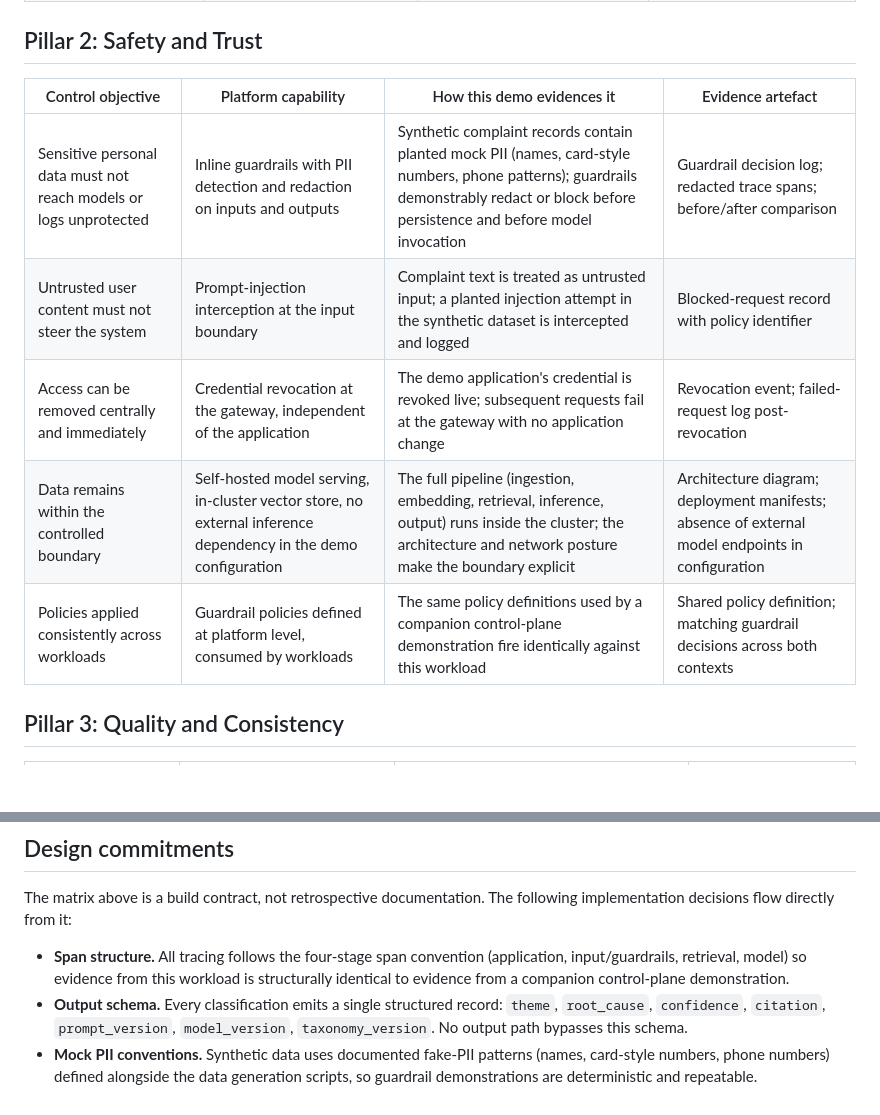
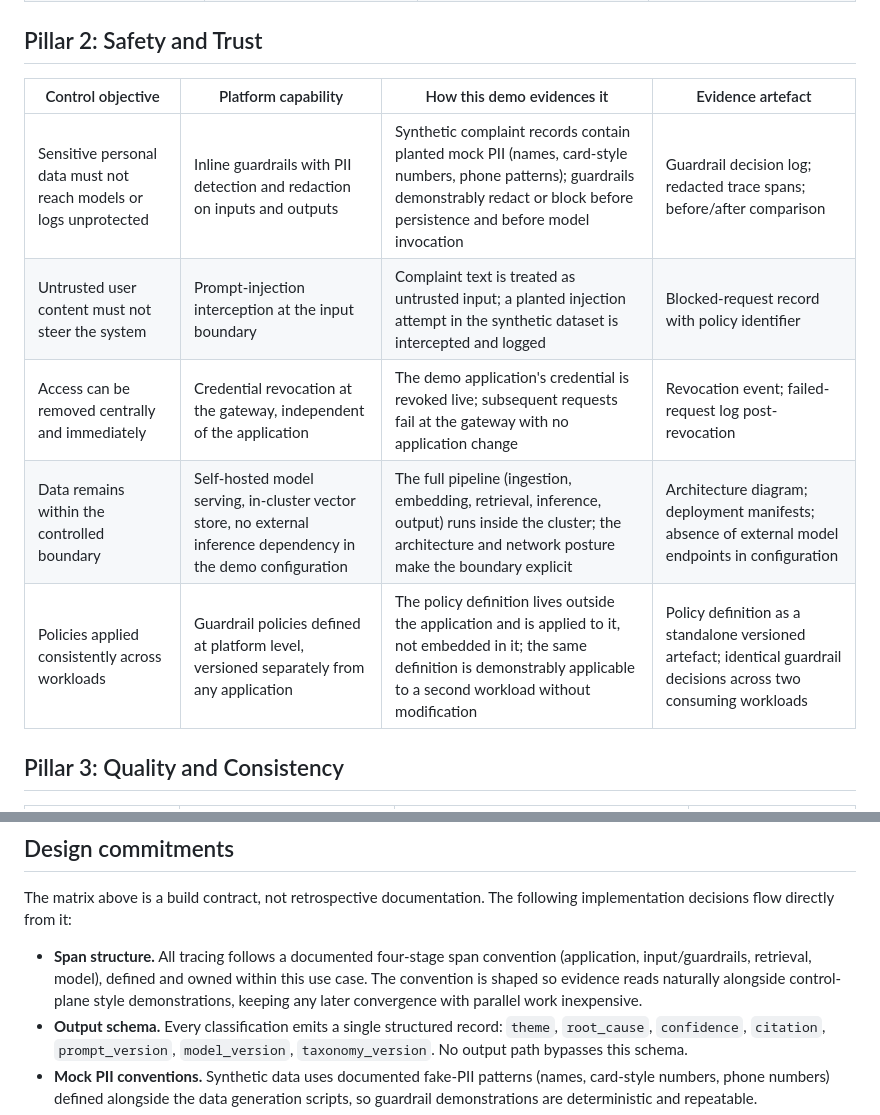
Before and after one commit to Deim0s13/rhoai, a Markdown page: 02-complaint-intelligence/docs/controls-alignment.md, 2 parts joined by grey strips. Drawn GitHub-style; blank space fills up the shorter version.

```diff
--- a/02-complaint-intelligence/docs/controls-alignment.md
+++ b/02-complaint-intelligence/docs/controls-alignment.md
@@ -47,13 +47,13 @@ what evidence artefact a risk, compliance or audit stakeholder could take away.
 
 ## Pillar 2: Safety and Trust
 
-| Control objective                                                 | Platform capability                                                                                            | How this demo evidences it                                                                                                                                                               | Evidence artefact                                                                                |
-| ----------------------------------------------------------------- | -------------------------------------------------------------------------------------------------------------- | ---------------------------------------------------------------------------------------------------------------------------------------------------------------------------------------- | ------------------------------------------------------------------------------------------------ |
-| Sensitive personal data must not reach models or logs unprotected | Inline guardrails with PII detection and redaction on inputs and outputs                                       | Synthetic complaint records contain planted mock PII (names, card-style numbers, phone patterns); guardrails demonstrably redact or block before persistence and before model invocation | Guardrail decision log; redacted trace spans; before/after comparison                            |
-| Untrusted user content must not steer the system                  | Prompt-injection interception at the input boundary                                                            | Complaint text is treated as untrusted input; a planted injection attempt in the synthetic dataset is intercepted and logged                                                             | Blocked-request record with policy identifier                                                    |
-| Access can be removed centrally and immediately                   | Credential revocation at the gateway, independent of the application                                           | The demo application's credential is revoked live; subsequent requests fail at the gateway with no application change                                                                    | Revocation event; failed-request log post-revocation                                             |
-| Data remains within the controlled boundary                       | Self-hosted model serving, in-cluster vector store, no external inference dependency in the demo configuration | The full pipeline (ingestion, embedding, retrieval, inference, output) runs inside the cluster; the architecture and network posture make the boundary explicit                          | Architecture diagram; deployment manifests; absence of external model endpoints in configuration |
-| Policies applied consistently across workloads                    | Guardrail policies defined at platform level, consumed by workloads                                            | The same policy definitions used by a companion control-plane demonstration fire identically against this workload                                                                       | Shared policy definition; matching guardrail decisions across both contexts                      |
+| Control objective                                                 | Platform capability                                                                                            | How this demo evidences it                                                                                                                                                               | Evidence artefact                                                                                                  |
+| ----------------------------------------------------------------- | -------------------------------------------------------------------------------------------------------------- | ---------------------------------------------------------------------------------------------------------------------------------------------------------------------------------------- | ------------------------------------------------------------------------------------------------------------------ |
+| Sensitive personal data must not reach models or logs unprotected | Inline guardrails with PII detection and redaction on inputs and outputs                                       | Synthetic complaint records contain planted mock PII (names, card-style numbers, phone patterns); guardrails demonstrably redact or block before persistence and before model invocation | Guardrail decision log; redacted trace spans; before/after comparison                                              |
+| Untrusted user content must not steer the system                  | Prompt-injection interception at the input boundary                                                            | Complaint text is treated as untrusted input; a planted injection attempt in the synthetic dataset is intercepted and logged                                                             | Blocked-request record with policy identifier                                                                      |
+| Access can be removed centrally and immediately                   | Credential revocation at the gateway, independent of the application                                           | The demo application's credential is revoked live; subsequent requests fail at the gateway with no application change                                                                    | Revocation event; failed-request log post-revocation                                                               |
+| Data remains within the controlled boundary                       | Self-hosted model serving, in-cluster vector store, no external inference dependency in the demo configuration | The full pipeline (ingestion, embedding, retrieval, inference, output) runs inside the cluster; the architecture and network posture make the boundary explicit                          | Architecture diagram; deployment manifests; absence of external model endpoints in configuration                   |
+| Policies applied consistently across workloads                    | Guardrail policies defined at platform level, versioned separately from any application                        | The policy definition lives outside the application and is applied to it, not embedded in it; the same definition is demonstrably applicable to a second workload without modification   | Policy definition as a standalone versioned artefact; identical guardrail decisions across two consuming workloads |
 
 ## Pillar 3: Quality and Consistency
 
@@ -82,10 +82,11 @@ what evidence artefact a risk, compliance or audit stakeholder could take away.
 The matrix above is a build contract, not retrospective documentation. The following
 implementation decisions flow directly from it:
 
-- **Span structure.** All tracing follows the four-stage span convention
-  (application, input/guardrails, retrieval, model) so evidence from this
-  workload is structurally identical to evidence from a companion control-plane
-  demonstration.
+- **Span structure.** All tracing follows a documented four-stage span convention
+  (application, input/guardrails, retrieval, model), defined and owned within
+  this use case. The convention is shaped so evidence reads naturally alongside
+  control-plane style demonstrations, keeping any later convergence with parallel
+  work inexpensive.
 - **Output schema.** Every classification emits a single structured record:
   `theme`, `root_cause`, `confidence`, `citation`, `prompt_version`,
   `model_version`, `taxonomy_version`. No output path bypasses this schema.
```
Also changed, not shown: 02-complaint-intelligence/docs/architecture.md (+26 -20 lines).
